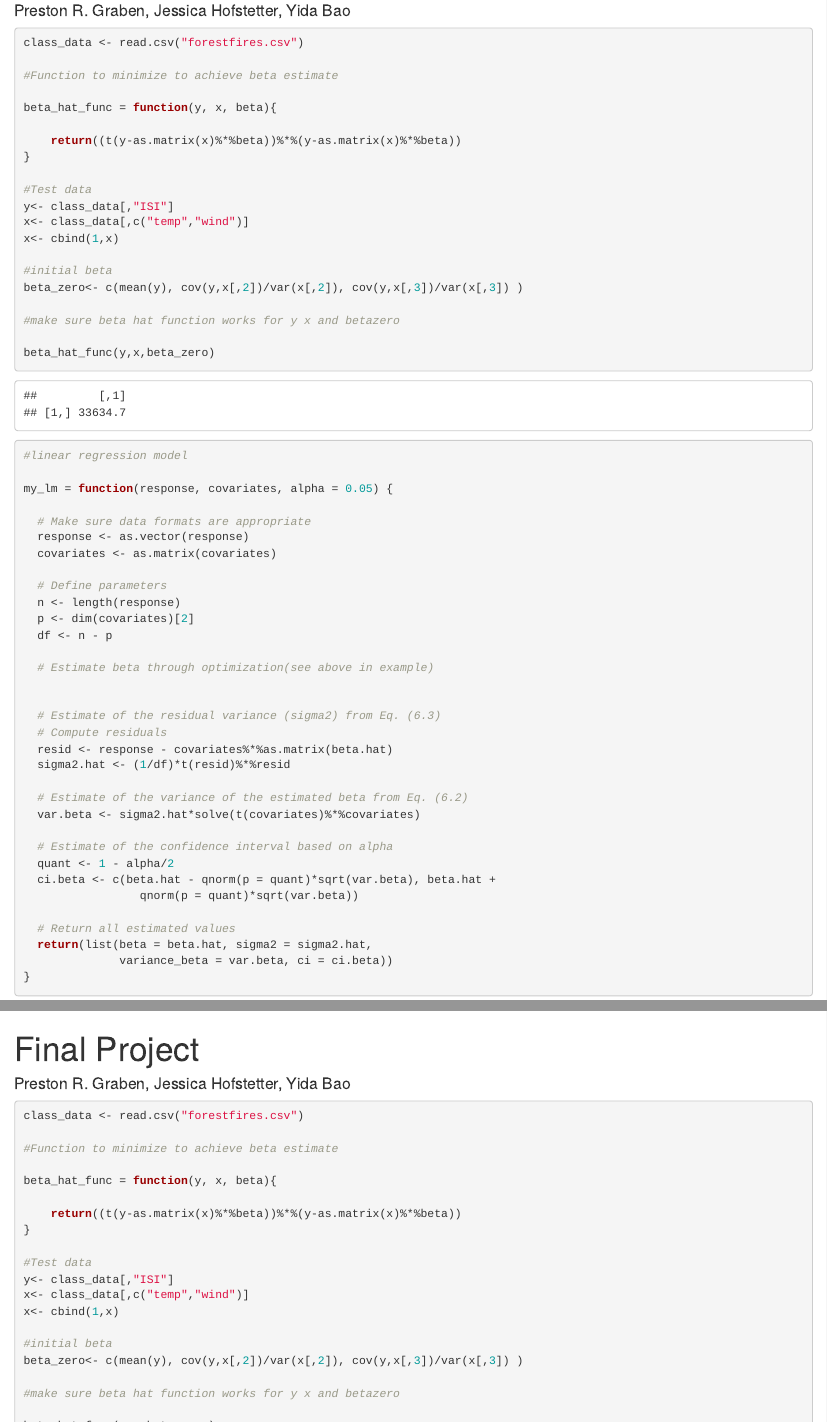
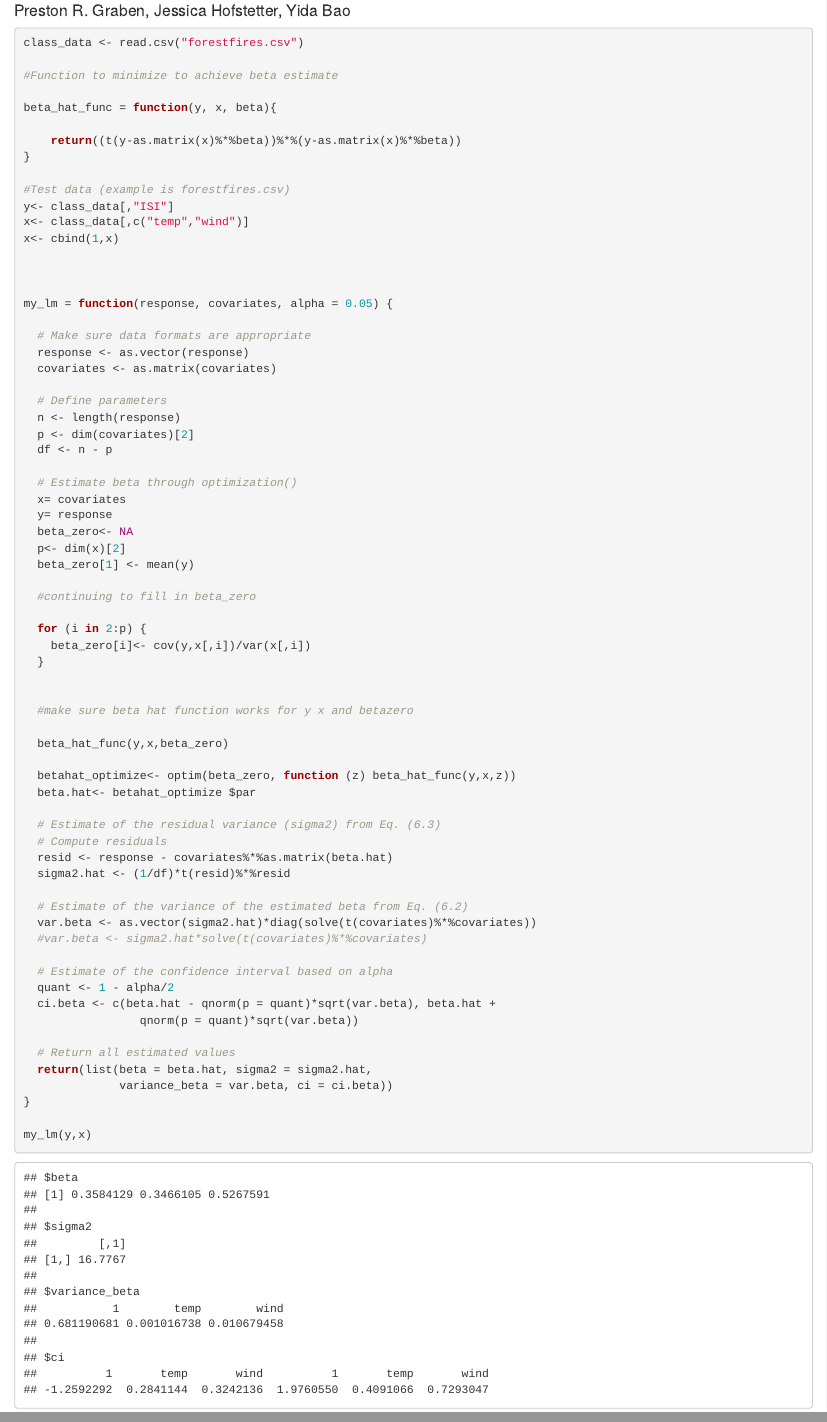
Before and after one commit to AU-R-Programming/final_project_G5, an R Markdown document (Final Project.Rmd): the page in a window 1100 px wide, from 70 px down, and a second part further down, joined at a grey line. Rendered offline with R 4.5, knitr and Pandoc, with nearby package versions.

Commit message:
inserted optimization function in code from text book

````diff
--- a/Final Project.Rmd
+++ b/Final Project.Rmd
@@ -14,19 +14,12 @@ beta_hat_func = function(y, x, beta){
     return((t(y-as.matrix(x)%*%beta))%*%(y-as.matrix(x)%*%beta))
 }
 
-#Test data
+#Test data (example is forestfires.csv)
 y<- class_data[,"ISI"]
 x<- class_data[,c("temp","wind")]
 x<- cbind(1,x)
 
-#initial beta
-beta_zero<- c(mean(y), cov(y,x[,2])/var(x[,2]), cov(y,x[,3])/var(x[,3]) )
 
-#make sure beta hat function works for y x and betazero
-
-beta_hat_func(y,x,beta_zero)
-
-#linear regression model
 
 my_lm = function(response, covariates, alpha = 0.05) {
 
@@ -39,8 +32,26 @@ my_lm = function(response, covariates, alpha = 0.05) {
   p <- dim(covariates)[2]
   df <- n - p
 
-  # Estimate beta through optimization(see above in example)
+  # Estimate beta through optimization()
+  x= covariates
+  y= response
+  beta_zero<- NA
+  p<- dim(x)[2]
+  beta_zero[1] <- mean(y)
 
+  #continuing to fill in beta_zero
+
+  for (i in 2:p) {
+    beta_zero[i]<- cov(y,x[,i])/var(x[,i])
+  }
+
+
+  #make sure beta hat function works for y x and betazero
+
+  beta_hat_func(y,x,beta_zero)
+
+  betahat_optimize<- optim(beta_zero, function (z) beta_hat_func(y,x,z))
+  beta.hat<- betahat_optimize $par
 
   # Estimate of the residual variance (sigma2) from Eq. (6.3)
   # Compute residuals
@@ -48,7 +59,8 @@ my_lm = function(response, covariates, alpha = 0.05) {
   sigma2.hat <- (1/df)*t(resid)%*%resid
 
   # Estimate of the variance of the estimated beta from Eq. (6.2)
-  var.beta <- sigma2.hat*solve(t(covariates)%*%covariates)
+  var.beta <- as.vector(sigma2.hat)*diag(solve(t(covariates)%*%covariates))
+  #var.beta <- sigma2.hat*solve(t(covariates)%*%covariates)
 
   # Estimate of the confidence interval based on alpha
   quant <- 1 - alpha/2
@@ -60,5 +72,5 @@ my_lm = function(response, covariates, alpha = 0.05) {
               variance_beta = var.beta, ci = ci.beta))
 }
 
-
+my_lm(y,x)
 ```
````
Also changed, not shown: Final-Project.html, 1 other file.
